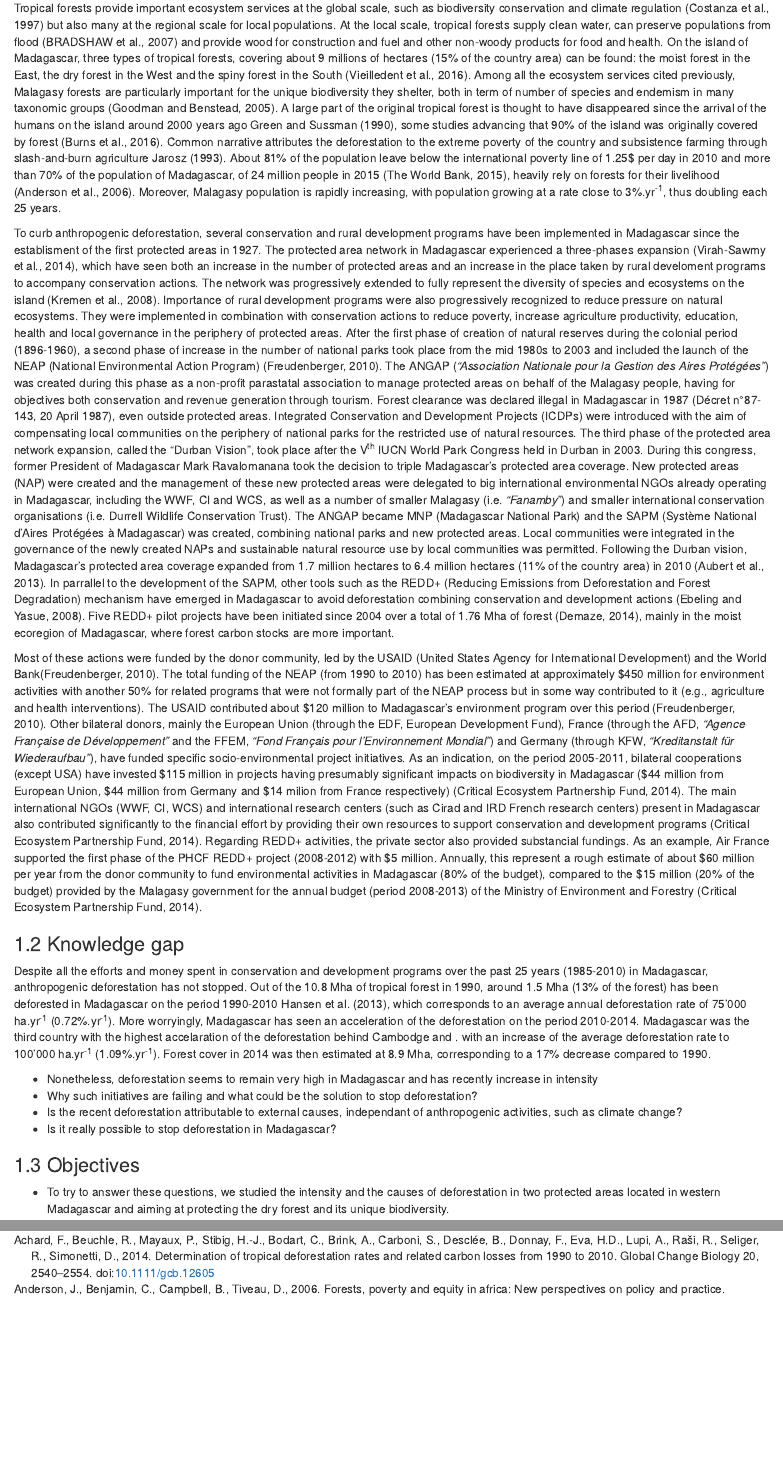
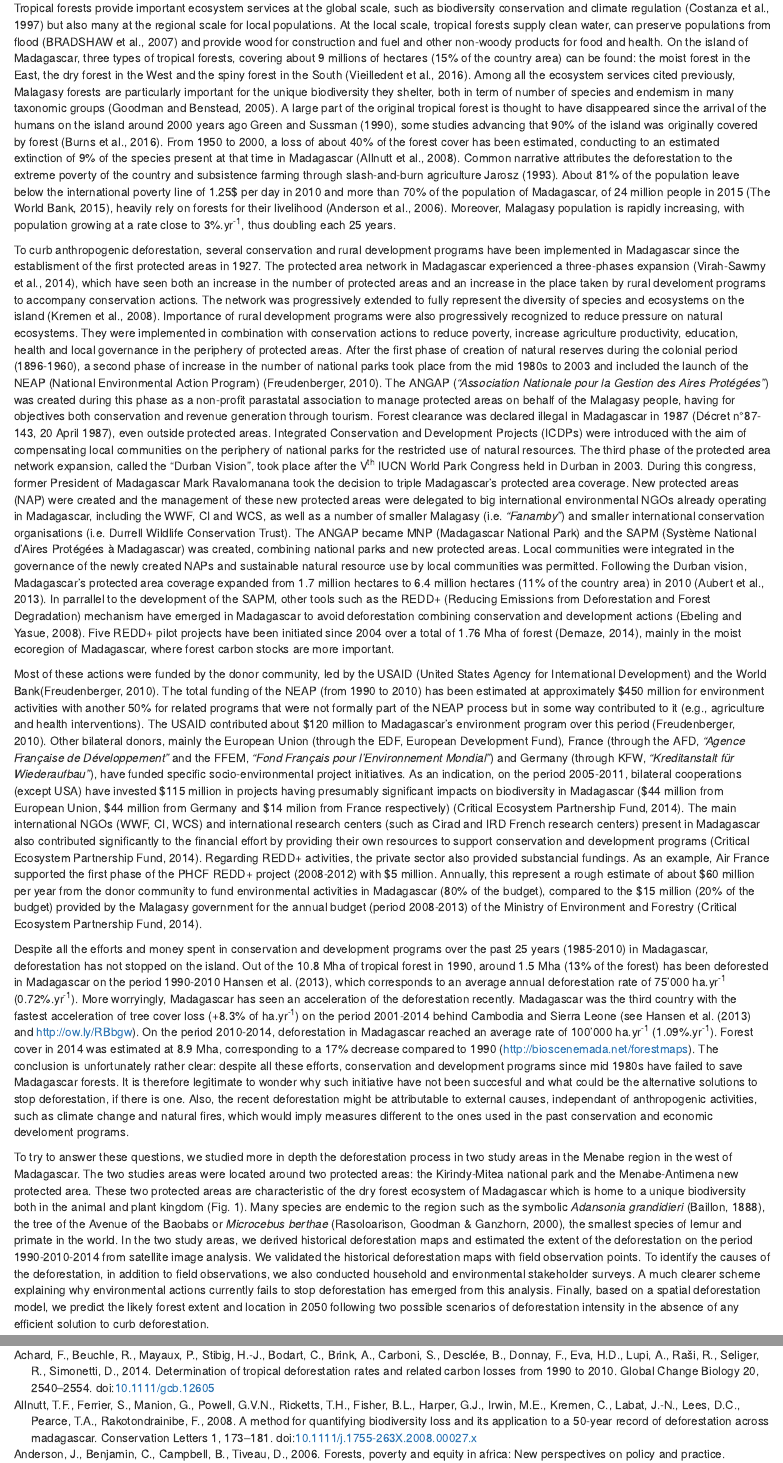
Before and after one commit to ghislainv/menabe, an R Markdown document (menabe.Rmd): the page in a window 1100 px wide, from 1160 px down, and a second part further down, joined at a grey line. Rendered offline with R 4.5, knitr and Pandoc, with nearby package versions; common packages that the code uses without loading them are loaded.

Commit message:
Finishing introduction

```diff
--- a/bib/biblio.bib
+++ b/bib/biblio.bib
@@ -79,6 +79,21 @@ year = {2014},
   Owner                    = {ghislain},
   Timestamp                = {2016.06.15},
   Url                      = {http://www.sciencemag.org/content/342/6160/850.abstract}
+}
+
+@article {Allnutt2008,
+author = {Allnutt, Thomas F. and Ferrier, Simon and Manion, Glenn and Powell, George V. N. and Ricketts, Taylor H. and Fisher, Brian L. and Harper, Grady J. and Irwin, Michael E. and Kremen, Claire and Labat, Jean-Noël and Lees, David C. and Pearce, Timothy A. and Rakotondrainibe, France},
+title = {A method for quantifying biodiversity loss and its application to a 50-year record of deforestation across Madagascar},
+journal = {Conservation Letters},
+volume = {1},
+number = {4},
+publisher = {Blackwell Publishing Inc},
+issn = {1755-263X},
+url = {http://dx.doi.org/10.1111/j.1755-263X.2008.00027.x},
+doi = {10.1111/j.1755-263X.2008.00027.x},
+pages = {173--181},
+keywords = {Biodiversity loss, deforestation, endemism, extinction, generalized dissimilarity modeling, Madagascar turnover},
+year = {2008},
 }
 
 @Article{Harper2007,
--- a/menabe.Rmd
+++ b/menabe.Rmd
@@ -40,26 +40,16 @@ load("menabe.rda")
 
 ## 1. Introduction
 
-Tropical forests provide important ecosystem services at the global scale, such as biodiversity conservation and climate regulation [@Costanza1997] but also many at the regional scale for local populations. At the local scale, tropical forests supply clean water, can preserve populations from flood [@Bradshaw2007] and provide wood for construction and fuel and other non-woody products for food and health. On the island of Madagascar, three types of tropical forests, covering about 9 millions of hectares (15% of the country area) can be found: the moist forest in the East, the dry forest in the West and the spiny forest in the South [@Vieilledent2016]. Among all the ecosystem services cited previously, Malagasy forests are particularly important for the unique biodiversity they shelter, both in term of number of species and endemism in many taxonomic groups [@Goodman2005]. A large part of the original tropical forest is thought to have disappeared since the arrival of the humans on the island around 2000 years ago [@Harper2007,@Green1990], some studies advancing that 90% of the island was originally covered by forest [@Burns2016]. Common narrative attributes the deforestation to the extreme poverty of the country and subsistence farming through slash-and-burn agriculture [@Scales2011, @Jarosz1993]. About 81% of the population leave below the international poverty line of 1.25$ per day in 2010 and more than 70% of the population of Madagascar, of 24 million people in 2015 [@WB2015], heavily rely on forests for their livelihood [@Anderson2006]. Moreover, Malagasy population is rapidly increasing, with population growing at a rate close to 3%.yr<sup>-1</sup>, thus doubling each 25 years.
+Tropical forests provide important ecosystem services at the global scale, such as biodiversity conservation and climate regulation [@Costanza1997] but also many at the regional scale for local populations. At the local scale, tropical forests supply clean water, can preserve populations from flood [@Bradshaw2007] and provide wood for construction and fuel and other non-woody products for food and health. On the island of Madagascar, three types of tropical forests, covering about 9 millions of hectares (15% of the country area) can be found: the moist forest in the East, the dry forest in the West and the spiny forest in the South [@Vieilledent2016]. Among all the ecosystem services cited previously, Malagasy forests are particularly important for the unique biodiversity they shelter, both in term of number of species and endemism in many taxonomic groups [@Goodman2005]. A large part of the original tropical forest is thought to have disappeared since the arrival of the humans on the island around 2000 years ago [@Harper2007,@Green1990], some studies advancing that 90% of the island was originally covered by forest [@Burns2016]. From 1950 to 2000, a loss of about 40% of the forest cover has been estimated, conducting to an estimated extinction of 9% of the species present at that time in Madagascar [@Allnutt2008]. Common narrative attributes the deforestation to the extreme poverty of the country and subsistence farming through slash-and-burn agriculture [@Scales2011, @Jarosz1993]. About 81% of the population leave below the international poverty line of 1.25$ per day in 2010 and more than 70% of the population of Madagascar, of 24 million people in 2015 [@WB2015], heavily rely on forests for their livelihood [@Anderson2006]. Moreover, Malagasy population is rapidly increasing, with population growing at a rate close to 3%.yr<sup>-1</sup>, thus doubling each 25 years.
 
 To curb anthropogenic deforestation, several conservation and rural development programs have been implemented in Madagascar since the establisment of the first protected areas in 1927. The protected area network in Madagascar experienced a three-phases expansion [@Virah2014], which have seen both an increase in the number of protected areas and an increase in the place taken by rural develoment programs to accompany conservation actions. The network was progressively extended to fully represent the diversity of species and ecosystems on the island [@Kremen2008]. Importance of rural development programs were also progressively recognized to reduce pressure on natural ecosystems. They were implemented in combination with conservation actions to reduce poverty, increase agriculture productivity, education, health and local governance in the periphery of protected areas. After the first phase of creation of natural reserves during the colonial period (1896-1960), a second phase of increase in the number of national parks took place from the mid 1980s to 2003 and included the launch of the NEAP (National Environmental Action Program) [@Freudenberger2010]. The ANGAP (_"Association Nationale pour la Gestion des Aires Protégées"_) was created during this phase as a non-profit parastatal association to manage protected areas on behalf of the Malagasy people, having for objectives both conservation and revenue generation through tourism. Forest clearance was declared illegal in Madagascar in 1987 (Décret n°87-143, 20 April 1987), even outside protected areas. Integrated Conservation and Development Projects (ICDPs) were introduced with the aim of compensating local communities on the periphery of national parks for the restricted use of natural resources. The third phase of the protected area network expansion, called the "Durban Vision", took place after the V<sup>th</sup> IUCN World Park Congress held in Durban in 2003. During this congress, former President of Madagascar Mark Ravalomanana took the decision to triple Madagascar's protected area coverage. New protected areas (NAP) were created and the management of these new protected areas were delegated to big international environmental NGOs already operating in Madagascar, including the WWF, CI and WCS, as well as a number of smaller Malagasy (i.e. _"Fanamby"_) and smaller international conservation organisations (i.e. Durrell Wildlife Conservation Trust). The ANGAP became MNP (Madagascar National Park) and the SAPM (Système National d'Aires Protégées à Madagascar) was created, combining national parks and new protected areas. Local communities were integrated in the governance of the newly created NAPs and sustainable natural resource use by local communities was permitted. Following the Durban vision, Madagascar's protected area coverage expanded from 1.7 million hectares to 6.4 million hectares (11% of the country area) in 2010 [@Aubert2013]. In parrallel to the development of the SAPM, other tools such as the REDD+ (Reducing Emissions from Deforestation and Forest Degradation) mechanism have emerged in Madagascar to avoid deforestation combining conservation and development actions [@Ebeling2008]. Five REDD+ pilot projects have been initiated since 2004 over a total of 1.76 Mha of forest [@Demaze2014], mainly in the moist ecoregion of Madagascar, where forest carbon stocks are more important.
 
 Most of these actions were funded by the donor community, led by the USAID (United States Agency for International Development) and the World Bank[@Freudenberger2010]. The total funding of the NEAP (from 1990 to 2010) has been estimated at approximately $450
 million for environment activities with another 50% for related programs that were not formally part of the NEAP process but in some way contributed to it (e.g., agriculture and health interventions). The USAID contributed about $120 million to Madagascar's environment program over this period [@Freudenberger2010]. Other bilateral donors, mainly the European Union (through the EDF, European Development Fund), France (through the AFD, _"Agence Française de Développement"_ and the FFEM, _"Fond Français pour l'Environnement Mondial"_) and Germany (through KFW, _"Kreditanstalt für Wiederaufbau"_), have funded specific socio-environmental project initiatives. As an indication, on the period 2005-2011, bilateral cooperations (except USA) have invested $115 million in projects having presumably significant impacts on biodiversity in Madagascar  ($44 million from European Union, $44 million from Germany and $14 milion from France respectively) [@CEPF2014]. The main international NGOs (WWF, CI, WCS) and international research centers (such as Cirad and IRD French research centers) present in Madagascar also contributed significantly to the financial effort by providing their own resources to support conservation and development programs [@CEPF2014]. Regarding REDD+ activities, the private sector also provided substancial fundings. As an example, Air France supported the first phase of the PHCF REDD+ project (2008-2012) with $5 million. Annually, this represent a rough estimate of about $60 million per year from the donor community to fund environmental activities in Madagascar (80% of the budget), compared to the $15 million (20% of the budget) provided by the Malagasy government for the annual budget (period 2008-2013) of the Ministry of Environment and Forestry [@CEPF2014].
 
-### 1.2 Knowledge gap
+Despite all the efforts and money spent in conservation and development programs over the past 25 years (1985-2010) in Madagascar, deforestation has not stopped on the island. Out of the 10.8 Mha of tropical forest in 1990, around 1.5 Mha (13% of the forest) has been deforested in Madagascar on the period 1990-2010 [@Harper2007,@Hansen2013], which corresponds to an average annual deforestation rate of 75'000 ha.yr<sup>-1</sup> (0.72%.yr<sup>-1</sup>). More worryingly, Madagascar has seen an acceleration of the deforestation recently. Madagascar was the third country with the fastest acceleration of tree cover loss (+8.3% of ha.yr<sup>-1</sup>) on the period 2001-2014 behind Cambodia and Sierra Leone (see @Hansen2013 and http://ow.ly/RBbgw). On the period 2010-2014, deforestation in Madagascar reached an average rate of 100'000 ha.yr<sup>-1</sup> (1.09%.yr<sup>-1</sup>). Forest cover in 2014 was estimated at 8.9 Mha, corresponding to a 17% decrease compared to 1990 (http://bioscenemada.net/forestmaps). The conclusion is unfortunately rather clear: despite all these efforts, conservation and development programs since mid 1980s have failed to save Madagascar forests. It is therefore legitimate to wonder why such initiative have not been succesful and what could be the alternative solutions to stop deforestation, if there is one. Also, the recent deforestation might be attributable to external causes, independant of anthropogenic activities, such as climate change and natural fires, which would imply measures different to the ones used in the past conservation and economic develoment programs.
 
-Despite all the efforts and money spent in conservation and development programs over the past 25 years (1985-2010) in Madagascar, anthropogenic deforestation has not stopped. Out of the 10.8 Mha of tropical forest in 1990, around 1.5 Mha (13% of the forest) has been deforested in Madagascar on the period 1990-2010 [@Harper2007, @Hansen2013], which corresponds to an average annual deforestation rate of 75'000 ha.yr<sup>-1</sup> (0.72%.yr<sup>-1</sup>). More worryingly, Madagascar has seen an acceleration of the deforestation on the period 2010-2014. Madagascar was the third country with the highest accelaration of the deforestation behind Cambodge and . with an increase of the average deforestation rate to 100'000 ha.yr<sup>-1</sup> (1.09%.yr<sup>-1</sup>). Forest cover in 2014 was then estimated at 8.9 Mha, corresponding to a 17% decrease compared to 1990.
-
-
-- Nonetheless, deforestation seems to remain very high in Madagascar and has recently increase in intensity
-- Why such initiatives are failing and what could be the solution to stop deforestation?
-- Is the recent deforestation attributable to external causes, independant of anthropogenic activities, such as climate change?
-- Is it really possible to stop deforestation in Madagascar?
-
-### 1.3 Objectives
-
-- To try to answer these questions, we studied the intensity and the causes of deforestation in two protected areas located in western Madagascar and aiming at protecting the dry forest and its unique biodiversity.
+To try to answer these questions, we studied more in depth the deforestation process in two study areas in the Menabe region in the west of Madagascar. The two studies areas were located around two protected areas: the Kirindy-Mitea national park and the Menabe-Antimena new protected area. These two protected areas are characteristic of the dry forest ecosystem of Madagascar which is home to a unique biodiversity both in the animal and plant kingdom (Fig. 1). Many species are endemic to the region such as the symbolic _Adansonia grandidieri_ (Baillon, 1888), the tree of the Avenue of the Baobabs or _Microcebus berthae_ (Rasoloarison, Goodman & Ganzhorn, 2000), the smallest species of lemur and primate in the world. In the two study areas, we derived historical deforestation maps and estimated the extent of the deforestation on the period 1990-2010-2014 from satellite image analysis. We validated the historical deforestation maps with field observation points. To identify the causes of the deforestation, in addition to field observations, we also conducted household and environmental stakeholder surveys. A much clearer scheme explaining why environmental actions currently fails to stop deforestation has emerged from this analysis. Finally, based on a spatial deforestation model, we predict the likely forest extent and location in 2050 following two possible scenarios of deforestation intensity in the absence of any efficient solution to curb deforestation.
 
 ![Figure 1: **Emblematic species representative of the biodiversity of the central Menabe.** The dry forest of the central Menabe is home to a very large number of species, many of which being endemic to the region. We present here some examples of this biodiversity for different taxonomic groups: Plants, Birds, Mammals (including Lemurs), Amphibians and Reptiles. From top-left to bottom-right: 1. _Adansonia grandidieri_ (Baillon, 1888), 2. _Adansonia suarezensis_ (Perrier de la Bâthie,1952), 3. _Aglyptodactylus laticeps_ (Glaw, Vences & Böhme, 1998) 4. _Cryptoprocta ferox_ (Bennett, 1833), 5. _Falco newtoni_ (Gurney, 1863), 6. _Furcifer labordi_ (Grandidier, 1872), 7. _Hypogeomis antimena_ (Grandidier, 1869), 8. _Leptosomus discolor_ (Hermann, 1783), 9. _Mesitornis variegata_ (Geoffroy Saint-Hilaire, 1838), 10. _Microcebus berthae_ (Rasoloarison, Goodman & Ganzhorn, 2000), 11. _Mimophis mahafaliensis_, 12. _Mirza coquereli_ (Grandidier 1867), 13. _Mungotictis decemlineata_ (Grandidier 1867), 14. _Propithecus verreauxi_ (Grandidier, 1867), 15. _Pyxis planicauda_ (Grandidier 1867), 16. _Uroplatus guentheri_ (Mocquard, 1908). Sources: 1,2,5,8,10,11: authors; 3: Miguel Vences; 4,6,7,9,13,14,15,16: Wikipedia; 12: Louise Jasper.](figs/biodiversity.jpg)
 
```
